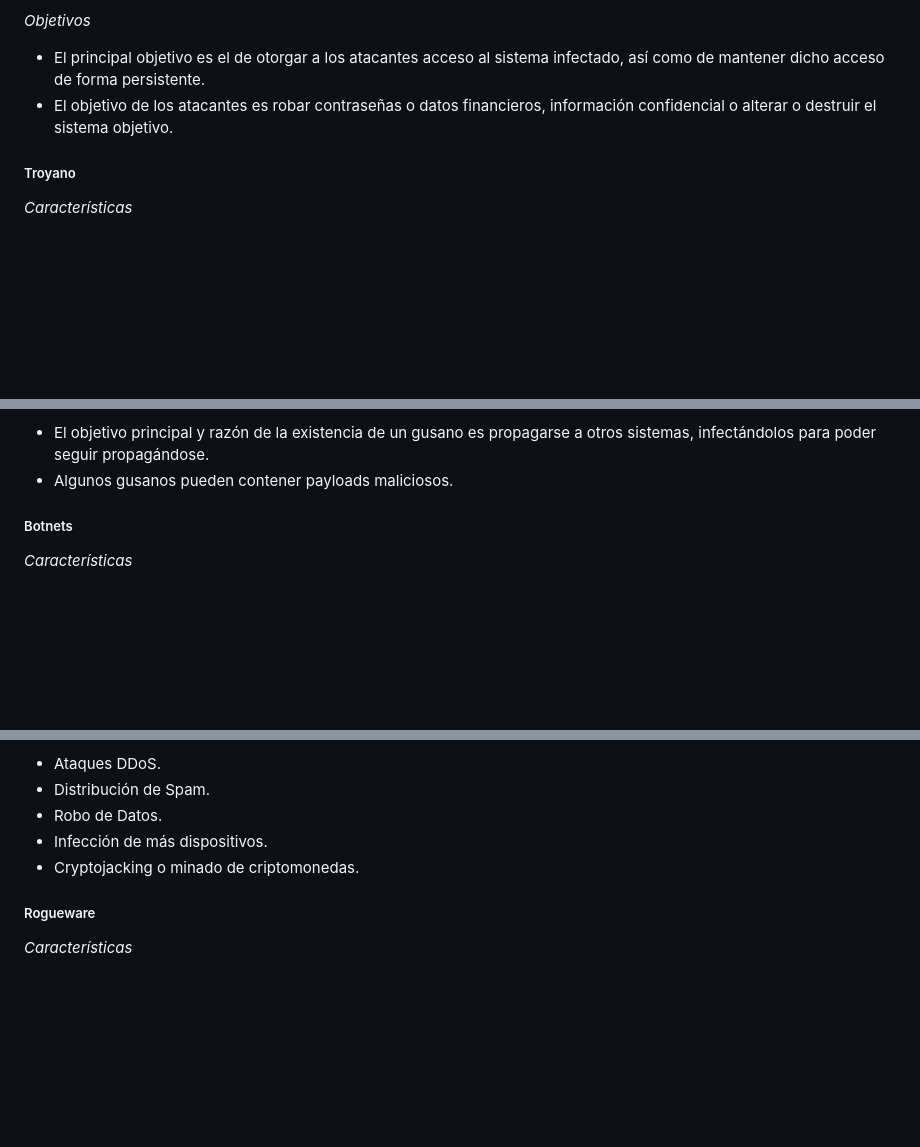
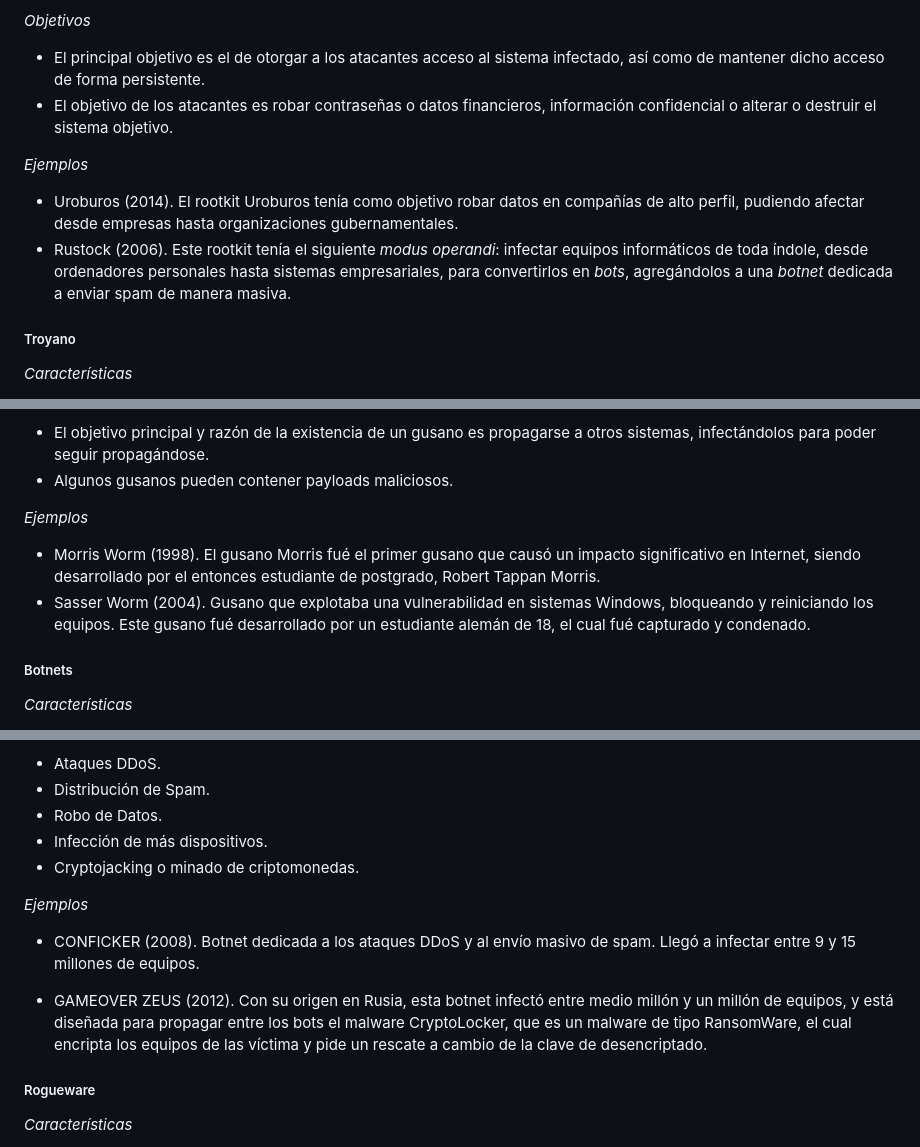
Before and after one commit to IES-Rafael-Alberti/G3-HACKING-ETICO, a Markdown page: proyecto_2/Investigación_Software_JMCL.md, 3 parts joined by grey strips. Rendered like a GitHub page; blank space fills up the shorter version.

```diff
--- a/proyecto_2/Investigación_Software_JMCL.md
+++ b/proyecto_2/Investigación_Software_JMCL.md
@@ -141,6 +148,11 @@ Antes de comenzar a clasificar las formas usadas por los atacantes para vulnerar
 - El principal objetivo es el de otorgar a los atacantes acceso al sistema infectado, así como de mantener dicho acceso de forma persistente.
 - El objetivo de los atacantes es robar contraseñas o datos financieros, información confidencial o alterar o destruir el sistema objetivo.
 
+*Ejemplos*
+
+- Uroburos (2014). El rootkit Uroburos tenía como objetivo robar datos en compañías de alto perfil, pudiendo afectar desde empresas hasta organizaciones gubernamentales.
+- Rustock (2006). Este rootkit tenía el siguiente *modus operandi*: infectar equipos informáticos de toda índole, desde ordenadores personales hasta sistemas empresariales, para convertirlos en *bots*, agregándolos a una *botnet* dedicada a enviar spam de manera masiva.
+
 ##### Troyano
 
 *Características*
@@ -207,6 +231,11 @@ Antes de comenzar a clasificar las formas usadas por los atacantes para vulnerar
 
 - El objetivo principal y razón de la existencia de un gusano es propagarse a otros sistemas, infectándolos para poder seguir propagándose.
 - Algunos gusanos pueden contener payloads maliciosos.
+
+*Ejemplos*
+
+- Morris Worm (1998). El gusano Morris fué el primer gusano que causó un impacto significativo en Internet, siendo desarrollado por el entonces estudiante de postgrado, Robert Tappan Morris.
+- Sasser Worm (2004). Gusano que explotaba una vulnerabilidad en sistemas Windows, bloqueando y reiniciando los equipos. Este gusano fué desarrollado por un estudiante alemán de 18, el cual fué capturado y condenado.
 
 ##### Botnets
 
@@ -229,6 +258,12 @@ Antes de comenzar a clasificar las formas usadas por los atacantes para vulnerar
 - Infección de más dispositivos.
 - Cryptojacking o minado de criptomonedas.
 
+*Ejemplos*
+
+- CONFICKER (2008). Botnet dedicada a los ataques DDoS y al envío masivo de spam. Llegó a infectar entre 9 y 15 millones de equipos.
+
+- GAMEOVER ZEUS (2012). Con su origen en Rusia, esta botnet infectó entre medio millón y un millón de equipos, y está diseñada para propagar entre los bots el malware CryptoLocker, que es un malware de tipo RansomWare, el cual encripta los equipos de las víctima y pide un rescate a cambio de la clave de desencriptado.
+
 ##### Rogueware
 
 *Características*
```
Also changed, not shown: other parts of proyecto_2/Investigación_Software_JMCL.md (+40 -4 lines), proyecto_2/img/Aircrack.png (added), proyecto_2/img/Esquema_Auditoría.png (renamed from proyecto_2/Esquema_Auditoría.png).
